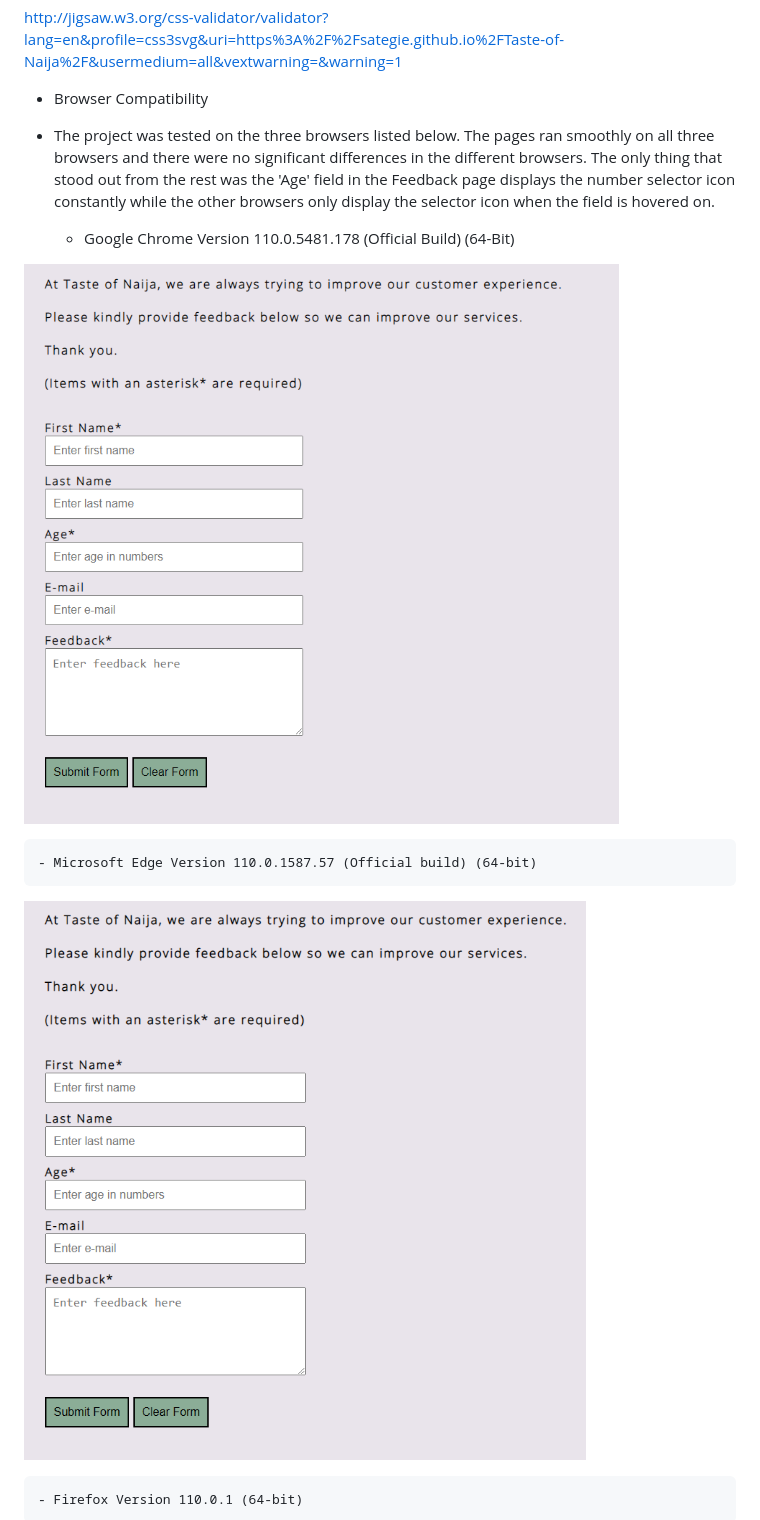
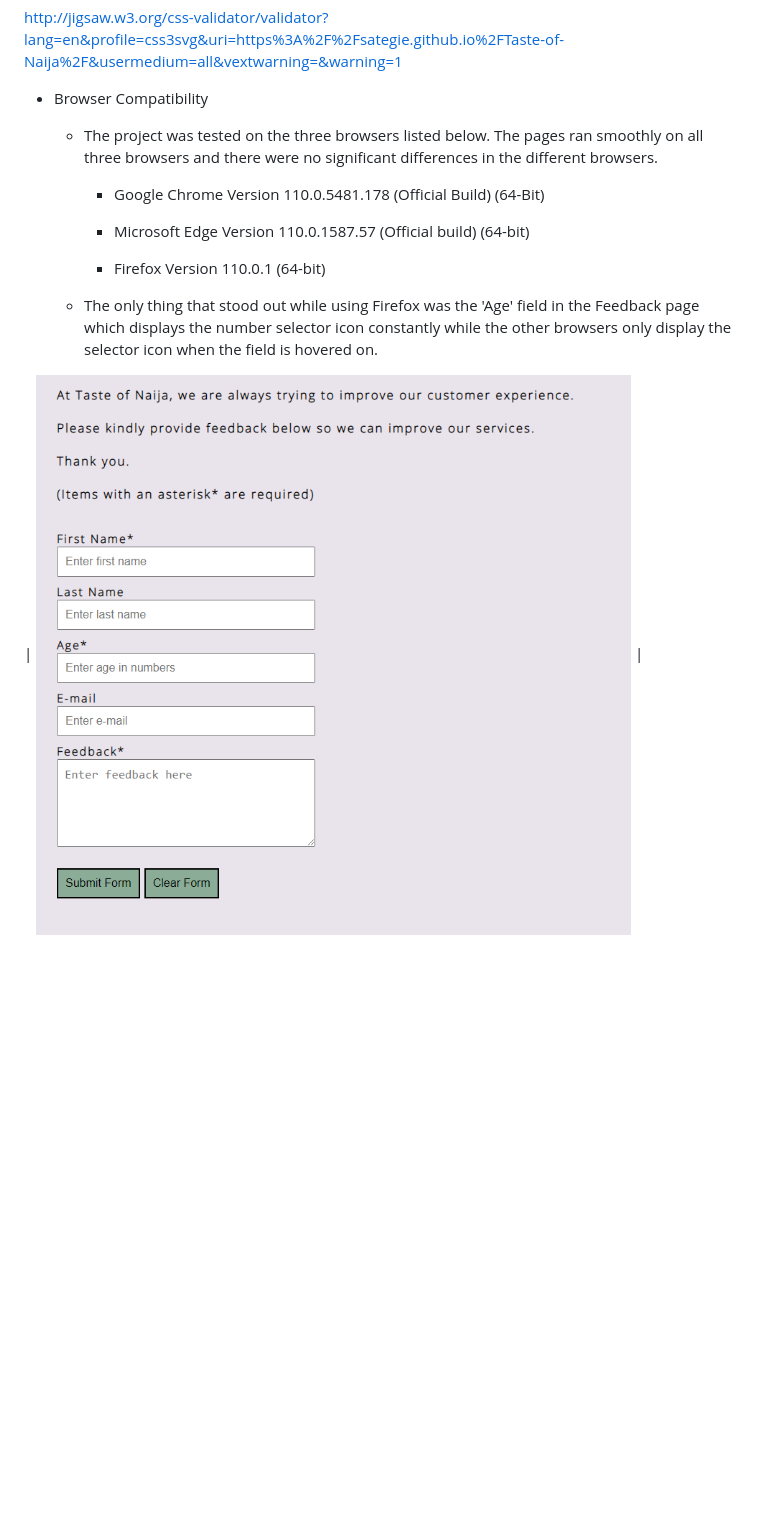
Before and after one commit to sategie/Taste-of-Naija, a Markdown page: README.md, the part around the change printed below. GitHub-like rendering; blank space fills up the shorter version.

```diff
--- a/README.md
+++ b/README.md
@@ -99,15 +99,15 @@ http://jigsaw.w3.org/css-validator/validator?lang=en&profile=css3svg&uri=https%3
 
 - Browser Compatibility
 
- - The project was tested on the three browsers listed below. The pages ran smoothly on all three browsers and there were no significant differences in the different browsers. The only thing that stood out from the rest was the 'Age' field in the Feedback page displays the number selector icon constantly while the other browsers only display the selector icon when the field is hovered on.
+    - The project was tested on the three browsers listed below. The pages ran smoothly on all three browsers and there were no significant differences in the different browsers.
 
-    - Google Chrome Version 110.0.5481.178 (Official Build) (64-Bit)
+        - Google Chrome Version 110.0.5481.178 (Official Build) (64-Bit)
 
-![Feedback page on Google Chrome](/assets/images/feedback_chrome.png)
+        - Microsoft Edge Version 110.0.1587.57 (Official build) (64-bit)
 
-    - Microsoft Edge Version 110.0.1587.57 (Official build) (64-bit)
+        - Firefox Version 110.0.1 (64-bit)
 
-![Feedback page on Microsoft Edge](/assets/images/feedback_edge.png)
+    - The only thing that stood out while using Firefox was the 'Age' field in the Feedback page which displays the number selector icon constantly while the other browsers only display the selector icon when the field is hovered on.
 
-    - Firefox Version 110.0.1 (64-bit)
+| ![Feedback page on Google Chrome](/assets/images/feedback_chrome.png) |
 
```
Also changed, not shown: other parts of README.md (+3 -1 lines).
